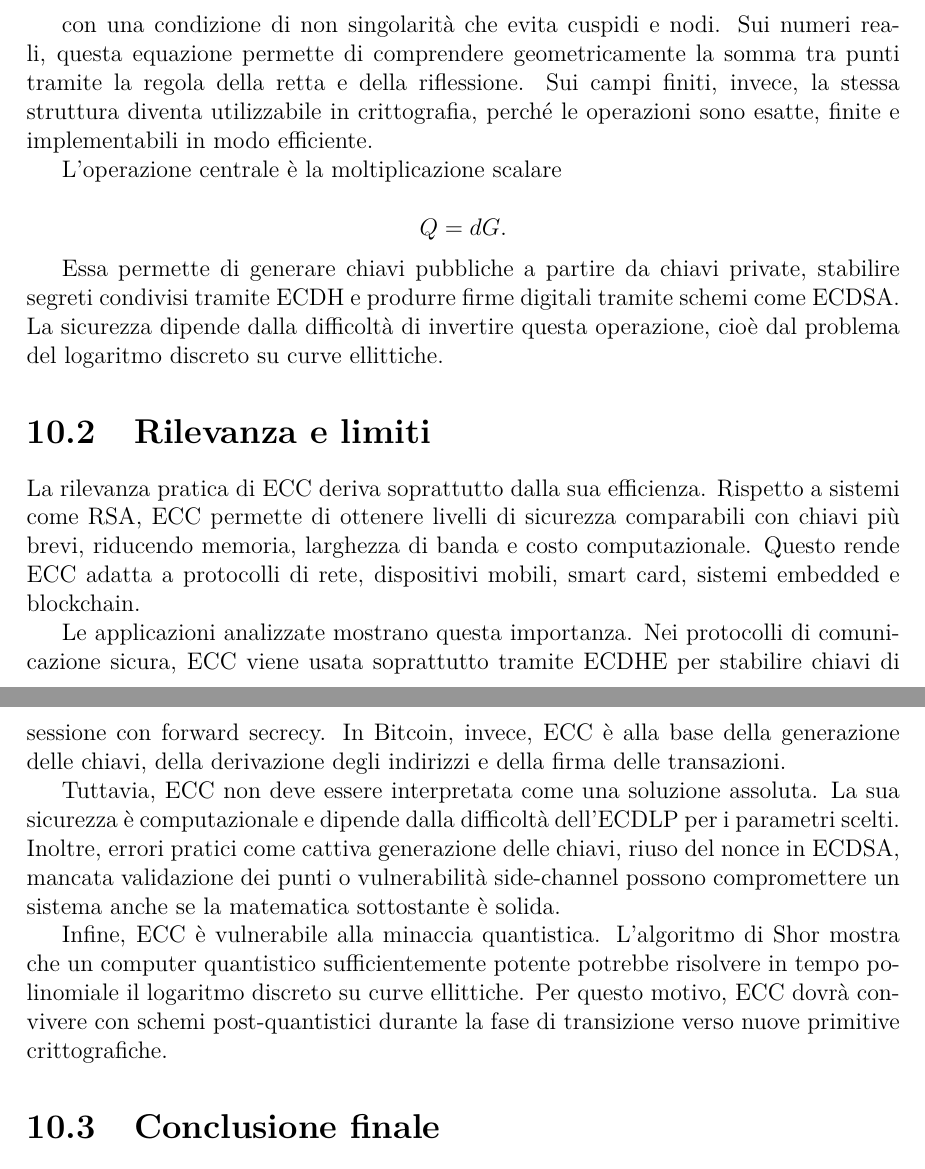
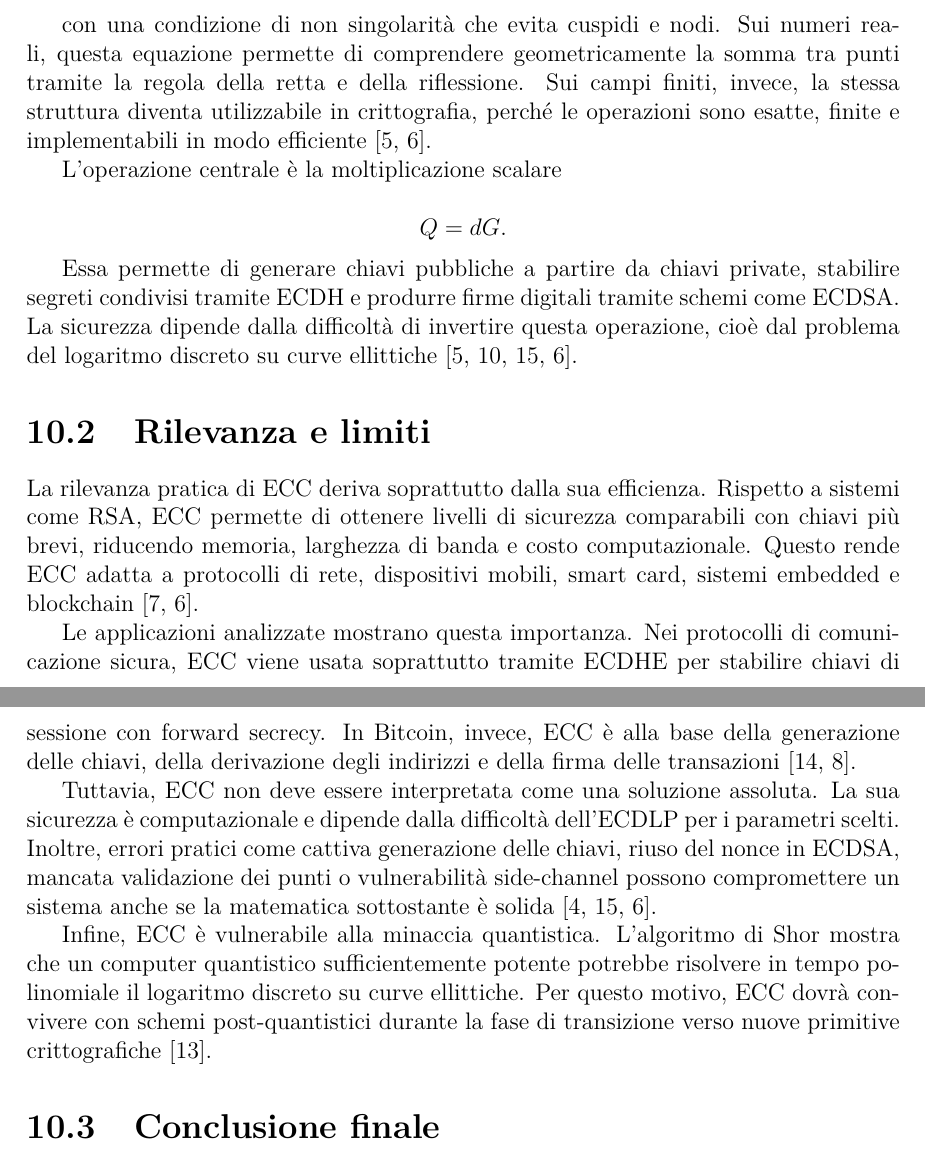
Before and after one commit to Alejandro-the-Unyielding/Critt, a LaTeX document (relazione/Report.tex): two parts of pages 57 and 58 of 60, joined at a grey line, cut so that both start at the same text. Compiled offline with pdfLaTeX.

Commit message:
Chapter 10 - citations added

```diff
--- a/relazione/Report.tex
+++ b/relazione/Report.tex
@@ -2381,7 +2381,7 @@ Dal punto di vista matematico, una curva ellittica in forma di Weierstrass è de
 y^2 = x^3 + ax + b,
 \]
 
-con una condizione di non singolarità che evita cuspidi e nodi. Sui numeri reali, questa equazione permette di comprendere geometricamente la somma tra punti tramite la regola della retta e della riflessione. Sui campi finiti, invece, la stessa struttura diventa utilizzabile in crittografia, perché le operazioni sono esatte, finite e implementabili in modo efficiente.
+con una condizione di non singolarità che evita cuspidi e nodi. Sui numeri reali, questa equazione permette di comprendere geometricamente la somma tra punti tramite la regola della retta e della riflessione. Sui campi finiti, invece, la stessa struttura diventa utilizzabile in crittografia, perché le operazioni sono esatte, finite e implementabili in modo efficiente~\cite{margara_ec,sec1}.
 
 L'operazione centrale è la moltiplicazione scalare
 
@@ -2389,17 +2389,17 @@ L'operazione centrale è la moltiplicazione scalare
 Q=dG.
 \]
 
-Essa permette di generare chiavi pubbliche a partire da chiavi private, stabilire segreti condivisi tramite ECDH e produrre firme digitali tramite schemi come ECDSA. La sicurezza dipende dalla difficoltà di invertire questa operazione, cioè dal problema del logaritmo discreto su curve ellittiche.
+Essa permette di generare chiavi pubbliche a partire da chiavi private, stabilire segreti condivisi tramite ECDH e produrre firme digitali tramite schemi come ECDSA. La sicurezza dipende dalla difficoltà di invertire questa operazione, cioè dal problema del logaritmo discreto su curve ellittiche~\cite{margara_ec,margara_dh,fips_186_5,sec1}.
 
 \section{Rilevanza e limiti}
 
-La rilevanza pratica di ECC deriva soprattutto dalla sua efficienza. Rispetto a sistemi come RSA, ECC permette di ottenere livelli di sicurezza comparabili con chiavi più brevi, riducendo memoria, larghezza di banda e costo computazionale. Questo rende ECC adatta a protocolli di rete, dispositivi mobili, smart card, sistemi embedded e blockchain.
-
-Le applicazioni analizzate mostrano questa importanza. Nei protocolli di comunicazione sicura, ECC viene usata soprattutto tramite ECDHE per stabilire chiavi di sessione con forward secrecy. In Bitcoin, invece, ECC è alla base della generazione delle chiavi, della derivazione degli indirizzi e della firma delle transazioni.
-
-Tuttavia, ECC non deve essere interpretata come una soluzione assoluta. La sua sicurezza è computazionale e dipende dalla difficoltà dell'ECDLP per i parametri scelti. Inoltre, errori pratici come cattiva generazione delle chiavi, riuso del nonce in ECDSA, mancata validazione dei punti o vulnerabilità side-channel possono compromettere un sistema anche se la matematica sottostante è solida.
-
-Infine, ECC è vulnerabile alla minaccia quantistica. L'algoritmo di Shor mostra che un computer quantistico sufficientemente potente potrebbe risolvere in tempo polinomiale il logaritmo discreto su curve ellittiche. Per questo motivo, ECC dovrà convivere con schemi post-quantistici durante la fase di transizione verso nuove primitive crittografiche.
+La rilevanza pratica di ECC deriva soprattutto dalla sua efficienza. Rispetto a sistemi come RSA, ECC permette di ottenere livelli di sicurezza comparabili con chiavi più brevi, riducendo memoria, larghezza di banda e costo computazionale. Questo rende ECC adatta a protocolli di rete, dispositivi mobili, smart card, sistemi embedded e blockchain~\cite{nist_sp800_57,sec1}.
+
+Le applicazioni analizzate mostrano questa importanza. Nei protocolli di comunicazione sicura, ECC viene usata soprattutto tramite ECDHE per stabilire chiavi di sessione con forward secrecy. In Bitcoin, invece, ECC è alla base della generazione delle chiavi, della derivazione degli indirizzi e della firma delle transazioni~\cite{margara_ssl,margara_bitcoin}.
+
+Tuttavia, ECC non deve essere interpretata come una soluzione assoluta. La sua sicurezza è computazionale e dipende dalla difficoltà dell'ECDLP per i parametri scelti. Inoltre, errori pratici come cattiva generazione delle chiavi, riuso del nonce in ECDSA, mancata validazione dei punti o vulnerabilità side-channel possono compromettere un sistema anche se la matematica sottostante è solida~\cite{margara_complessita,fips_186_5,sec1}.
+
+Infine, ECC è vulnerabile alla minaccia quantistica. L'algoritmo di Shor mostra che un computer quantistico sufficientemente potente potrebbe risolvere in tempo polinomiale il logaritmo discreto su curve ellittiche. Per questo motivo, ECC dovrà convivere con schemi post-quantistici durante la fase di transizione verso nuove primitive crittografiche~\cite{margara_pqc}.
 
 \section{Conclusione finale}
 
```
